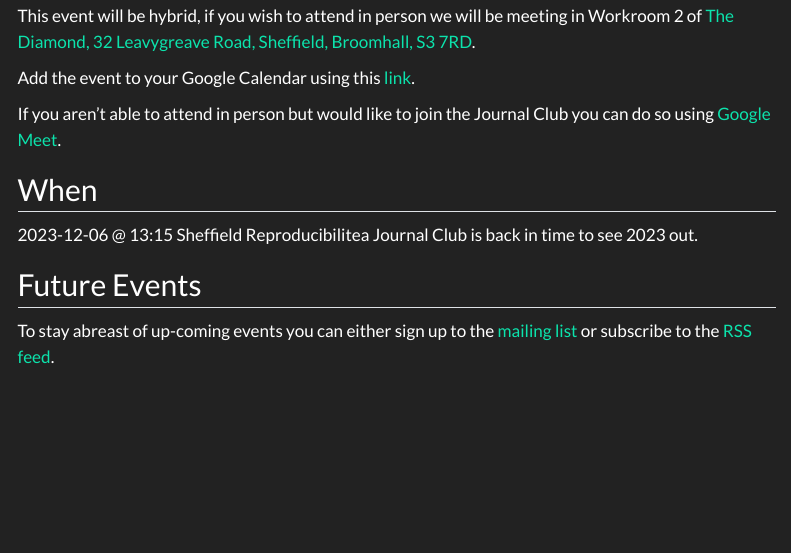
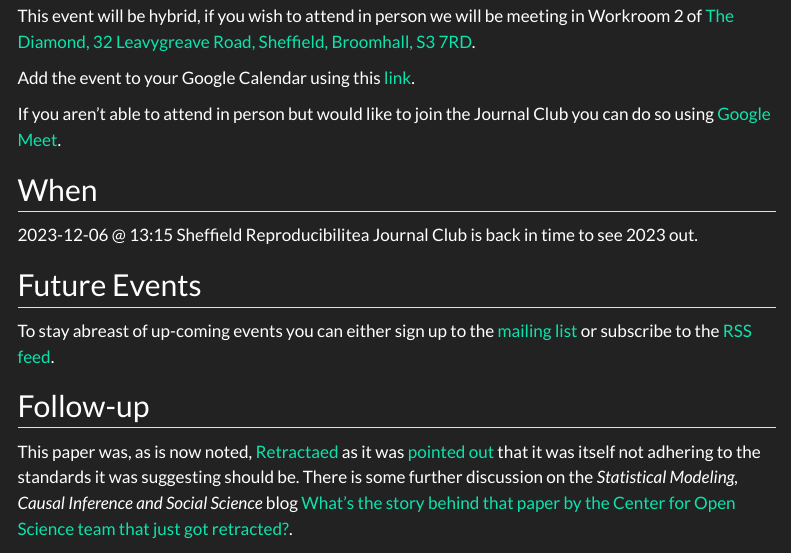
Before and after one commit to Reproducibilitea-Sheffield/Reproducibilitea-Sheffield.github.io, a Quarto document (posts/2023-12/index.qmd): the page in a window 1100 px wide, from 870 px down. Rendered offline with R 4.5, knitr and Pandoc in place of Quarto, with nearby package versions; menus at the side of the page are left out; badge pictures from the web are left out.

Commit message:
post: Updates 2023-12 post with relevant links
Closes #30

```diff
--- a/posts/2023-12/index.qmd
+++ b/posts/2023-12/index.qmd
@@ -60,3 +60,12 @@ Meet](https://meet.google.com/ehu-zapk-awt).
 To stay abreast of up-coming events you can either sign up to the [mailing
 list](https://groups.google.com/a/sheffield.ac.uk/g/reproducibilitea) or subscribe to the [RSS
 feed](https://reproducibilitea-sheffield.github.io/index.xml).
+
+
+## Follow-up
+
+This paper was, as is now noted, [Retractaed]() as it was [pointed
+out](https://www.nature.com/articles/s41562-024-01982-w) that it was itself not adhering to the standards it was
+suggesting should be. There is some further discussion on the _Statistical Modeling, Causal Inference and Social
+Science_ blog [What’s the story behind that paper by the Center for Open Science team that just got
+retracted?](https://statmodeling.stat.columbia.edu/2024/09/26/whats-the-story-behind-that-paper-by-the-center-for-open-science-team-that-just-got-retracted/).
```
